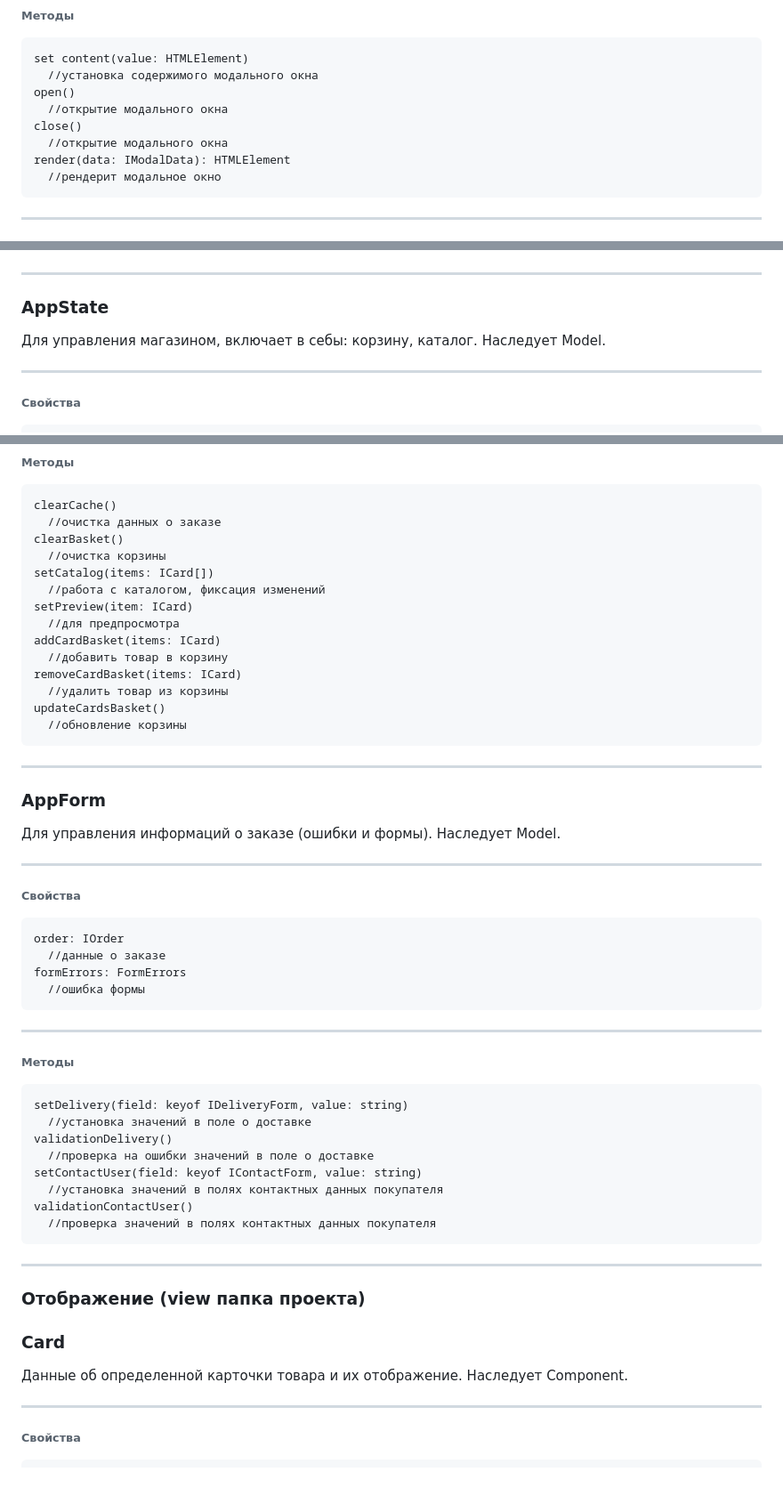
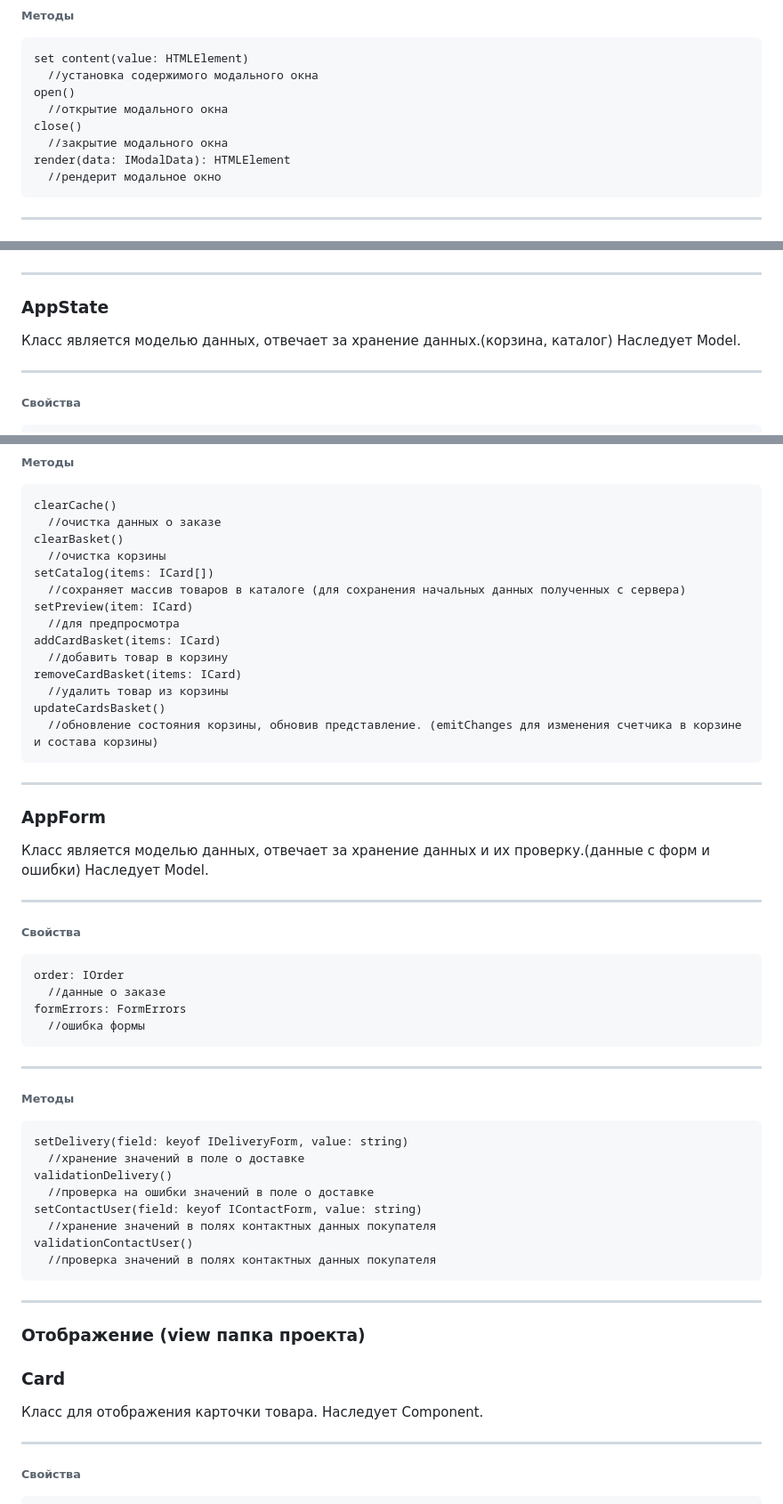
Before and after one commit to Marina-Savelyeva/web-larek-frontend, a Markdown page: README.md, 3 parts joined by grey strips. Shown: that part at 89% size. GitHub-like rendering; blank space fills up the shorter version.

````diff
--- a/README.md
+++ b/README.md
@@ -198,7 +198,7 @@ set content(value: HTMLElement)
 open()
   //открытие модального окна
 close()
-  //открытие модального окна
+  //закрытие модального окна
 render(data: IModalData): HTMLElement
   //рендерит модальное окно
 ```
@@ -231,7 +231,7 @@ orderCards(order: IOrder): Promise<IOrderResult>
 ```
 ------
 ### AppState
-Для управления магазином, включает в себы: корзину, каталог.
+Класс является моделью данных, отвечает за хранение данных.(корзина, каталог)
 Наследует Model.
 
 ------
@@ -254,7 +254,7 @@ clearCache()
 clearBasket()
   //очистка корзины
 setCatalog(items: ICard[])
-  //работа с каталогом, фиксация изменений
+  //сохраняет массив товаров в каталоге (для сохранения начальных данных полученных с сервера)
 setPreview(item: ICard)
   //для предпросмотра
 addCardBasket(items: ICard)
@@ -262,11 +262,11 @@ addCardBasket(items: ICard)
 removeCardBasket(items: ICard)
   //удалить товар из корзины
 updateCardsBasket()
-  //обновление корзины
+  //обновление состояния корзины, обновив представление. (emitChanges для изменения счетчика в корзине и состава корзины)
 ```
 ------
 ### AppForm
-Для управления информаций о заказе (ошибки и формы).
+Класс является моделью данных, отвечает за хранение данных и их проверку.(данные с форм и ошибки)
 Наследует Model.
 
 ------
@@ -281,18 +281,18 @@ formErrors: FormErrors
 ###### Методы
 ```
 setDelivery(field: keyof IDeliveryForm, value: string)
-  //установка значений в поле о доставке
+  //хранение значений в поле о доставке
 validationDelivery()
   //проверка на ошибки значений в поле о доставке
 setContactUser(field: keyof IContactForm, value: string)
-  //установка значений в полях контактных данных покупателя
+  //хранение значений в полях контактных данных покупателя
 validationContactUser()
   //проверка значений в полях контактных данных покупателя
 ```
 ------
 ### Отображение (view папка проекта)
 ### Card
-Данные об определенной карточки товара и их отображение.
+Класс для отображения карточки товара.
 Наследует Component.
 
 ------
````
Also changed, not shown: other parts of README.md (+39 -3 lines).
